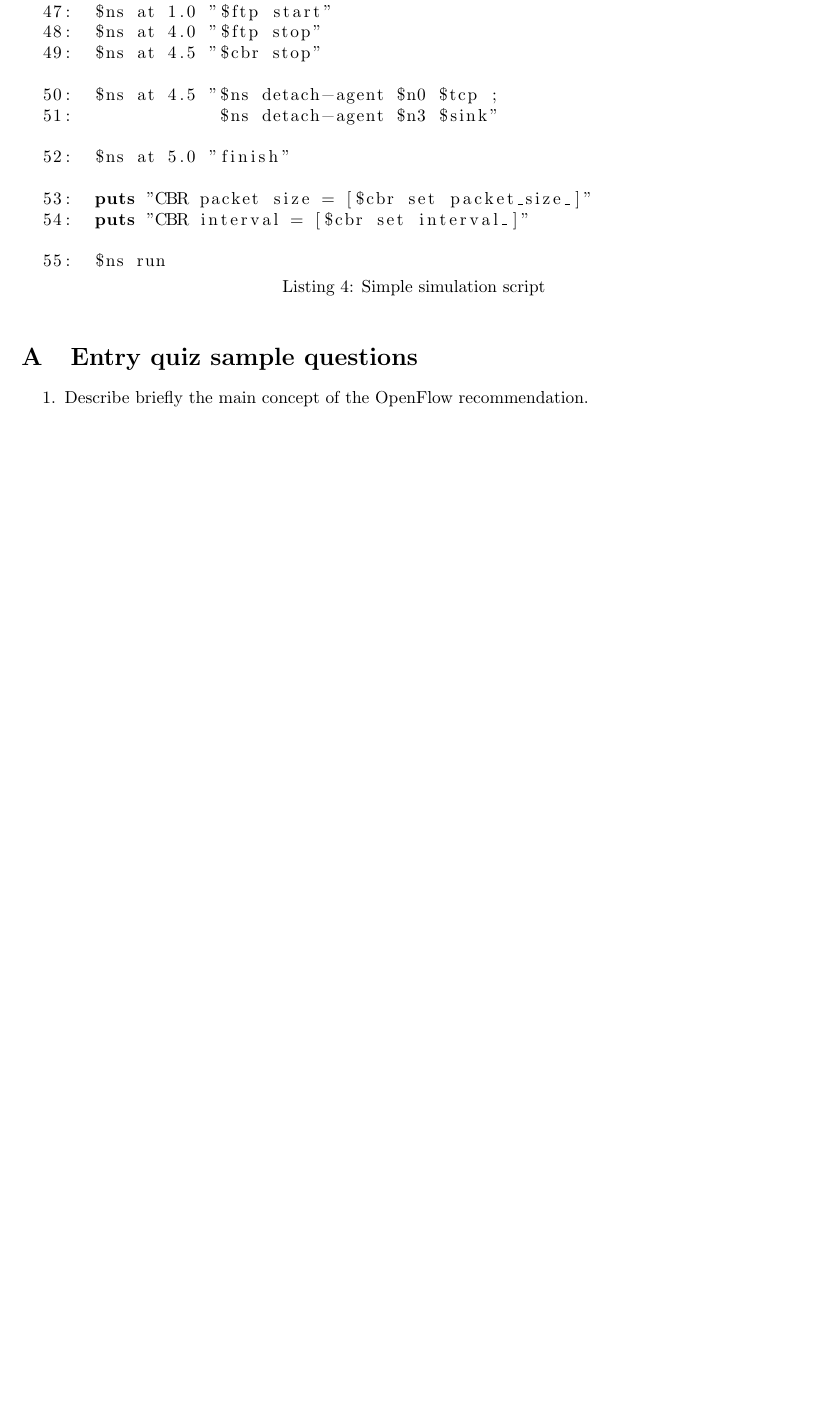
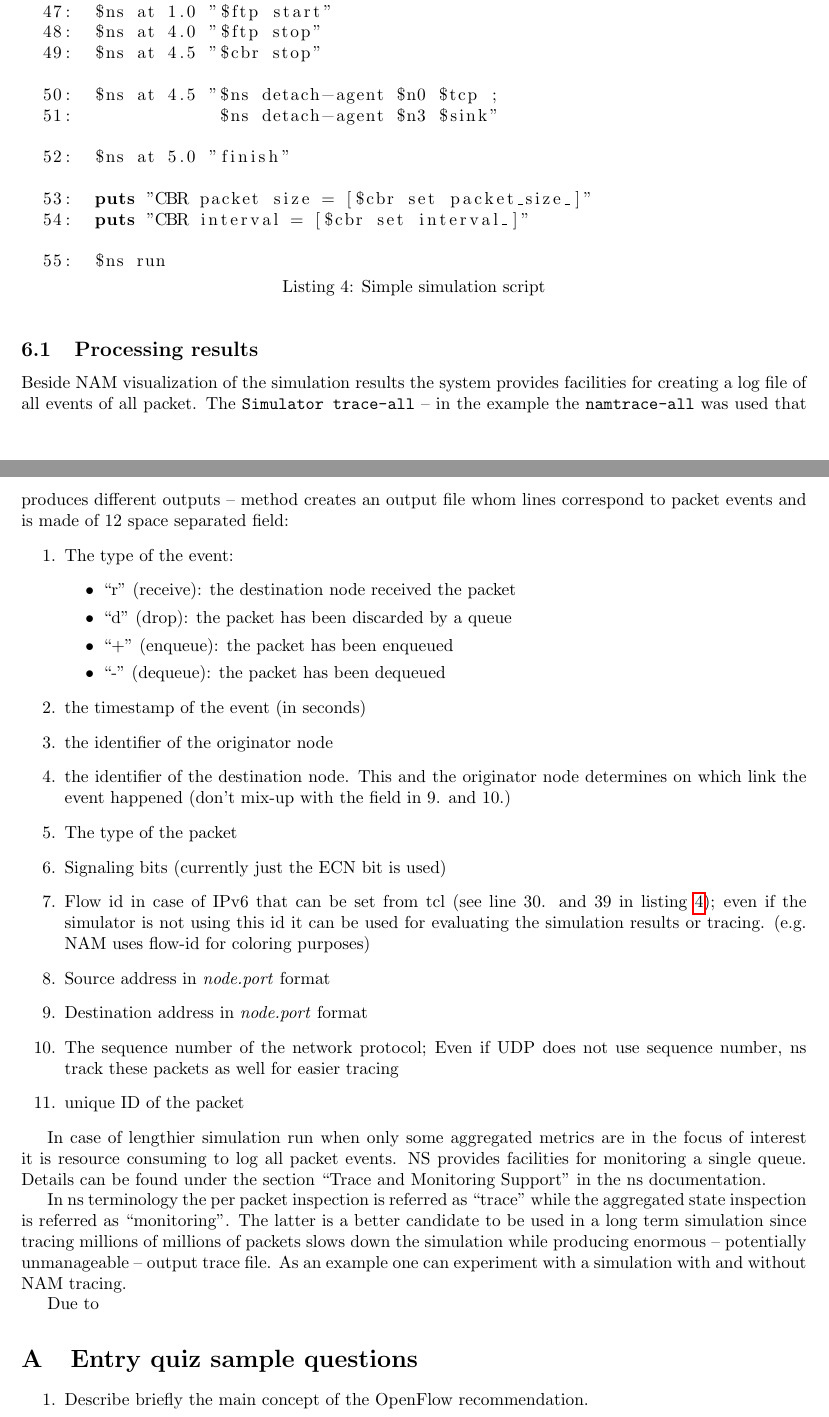
Before and after one commit to fecjanky/pub, a LaTeX document (Infocomm-lab-Transport/syllabus.tex): part of page 14 of 15 before the commit and two parts of pages 14 and 15 of 15 after it, the two joined at a grey line, cut so that both start at the same text, the shorter picture padded with empty space. Compiled offline with pdfLaTeX.

Commit message:
temp commit

```diff
--- a/Infocomm-lab-Transport/syllabus.tex
+++ b/Infocomm-lab-Transport/syllabus.tex
@@ -636,6 +636,49 @@ showstringspaces=false]
   55:  $ns run
 \end{lstlisting}
 
+
+\subsection{Processing results}
+
+Beside NAM visualization of the simulation results the system provides facilities for creating a log file of all events of all packet. The \verb!Simulator trace-all! -- in the example the \verb!namtrace-all! was used that produces different outputs -- method creates an output file whom lines correspond to packet events and is made of 12 space separated field:
+\begin{enumerate}
+
+\item The type of the event:
+\begin{itemize}
+    \item ``r" (receive): the destination node received the packet
+    \item ``d" (drop): the packet has been discarded by a queue
+    \item ``+" (enqueue): the packet has been enqueued
+    \item ``-" (dequeue): the packet has been dequeued
+\end{itemize}
+
+\item the timestamp of the event (in seconds)
+
+\item the identifier of the originator node
+
+\item the identifier of the destination node. This and the originator node determines on which link the event happened (don't mix-up with the field in 9. and 10.)
+
+\item The type of the packet
+
+\item Signaling bits (currently just the ECN bit is used)
+
+\item Flow id in case of IPv6 that can be set from tcl (see line 30. and 39 in listing~\ref{lst:simexample}); even if the simulator is not using this id it can be used for evaluating the simulation results or tracing. (e.g. NAM uses flow-id for coloring purposes)
+
+\item Source address in \emph{node.port} format
+
+\item Destination address in \emph{node.port} format
+
+\item The sequence number of the network protocol; Even if UDP does not use sequence number, ns track these packets as well for easier tracing
+
+\item unique ID of the packet
+
+\end{enumerate}
+
+In case of lengthier simulation run when only some aggregated metrics are in the focus of interest it is resource consuming to log all packet events. NS provides facilities for monitoring a single queue. Details can be found under the section ``Trace and Monitoring Support" in the ns documentation.
+
+In ns terminology the per packet inspection is referred as ``trace" while the aggregated state inspection is referred as ``monitoring". The latter is a better candidate to be used in a long term simulation since tracing millions of millions of packets slows down the simulation while producing enormous -- potentially unmanageable -- output trace file. As an example one can experiment with a simulation with and without NAM tracing.
+
+Due to
+
+
 \appendix
 
 \section{Entry quiz sample questions}
```
